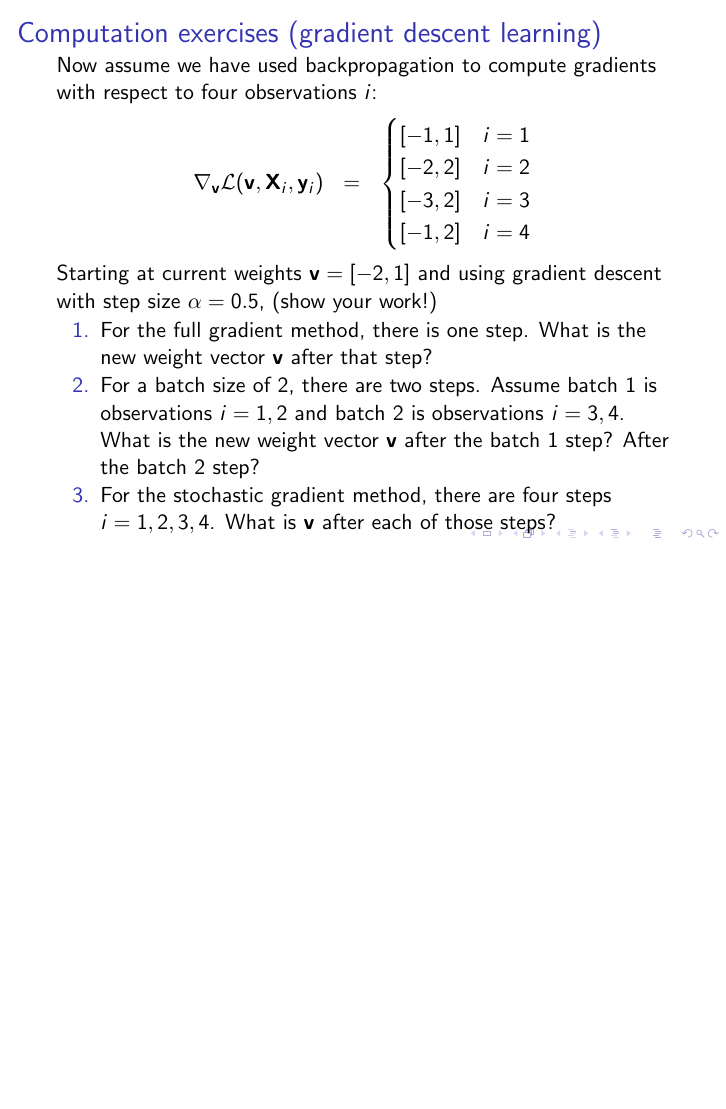
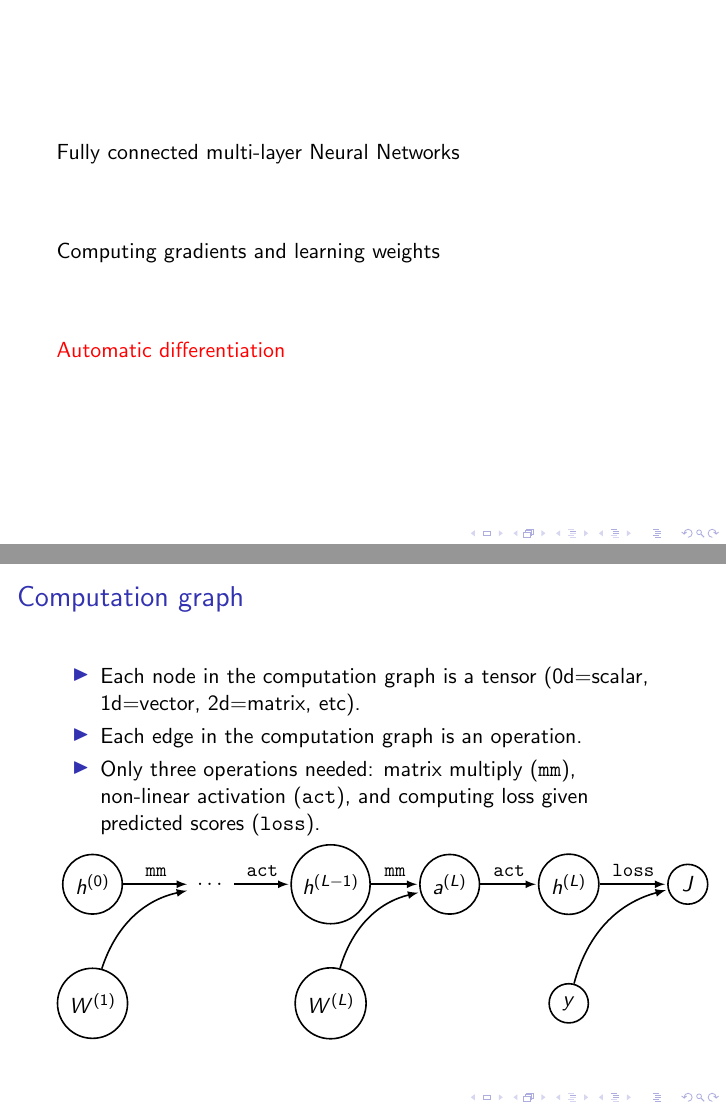
Before and after one commit to tdhock/cs570-spring-2022, LaTeX slides (slides/torch-part1/06-backprop.tex): page 25 of 25 before the commit and pages 26 and 27 of 28 after it, the two joined at a grey line, the shorter picture padded with empty space. Compiled offline with pdfLaTeX.

Commit message:
hw7 start

```diff
--- a/slides/torch-part1/06-backprop.tex
+++ b/slides/torch-part1/06-backprop.tex
@@ -425,3 +425,40 @@ backpropagation (0-3).
   \end{enumerate}
 \end{frame}
 
+\section{Automatic differentiation}
+
+\begin{frame}
+  \frametitle{Computation graph}
+  \begin{itemize}
+  \item Each node in the computation graph is a tensor (0d=scalar,
+    1d=vector, 2d=matrix, etc).
+  \item Each edge in the computation graph is an operation.
+  \item Only three operations needed: matrix multiply (\texttt{mm}),
+    non-linear activation (\texttt{act}), and computing loss given
+    predicted scores (\texttt{loss}).
+  \end{itemize}
+
+  \begin{tikzpicture}[->,>=latex,shorten >=1pt,auto,node distance=2.1cm,
+      thick,main node/.style={circle,draw}]
+    \node[main node] (h0) {$h^{(0)}$};
+    \node[main node] (W1) [below of=h0] {$W^{(1)}$};
+    \node (dots) [right of=h0] {$\dots$};
+    \node[main node] (hLm1) [right of=dots] {$h^{(L-1)}$};
+    \node[main node] (WL) [below of=hLm1] {$W^{(L)}$};
+    \node[main node] (aL) [right of=hLm1] {$a^{(L)}$};
+    \node[main node] (hL) [right of=aL] {$h^{(L)}$};
+    \node[main node] (y) [below of=hL] {$y$};
+    \node[main node] (J) [right of=hL] {$J$};
+    \path[every node/.style={font=\sffamily\small}]
+    (h0) edge node {\texttt{mm}} (dots)
+    (W1) edge [bend left] (dots)
+    (dots) edge node {\texttt{act}}  (hLm1)
+    (hLm1) edge node {\texttt{mm}} (aL)
+    (WL) edge [bend left] (aL)
+    (y) edge [bend left] (J)
+    (aL) edge node {\texttt{act}} (hL)
+    (hL) edge node {\texttt{loss}} (J)
+    ;
+  \end{tikzpicture}
+
+\end{frame}
@@ -427,0 +471 @@ backpropagation (0-3).
+    the computation graph.
```
Also changed, not shown: slides/torch-part1/06-backprop.pdf, slides/torch-part1/06-backprop.tex (10 more changed lines), 9 other files.
